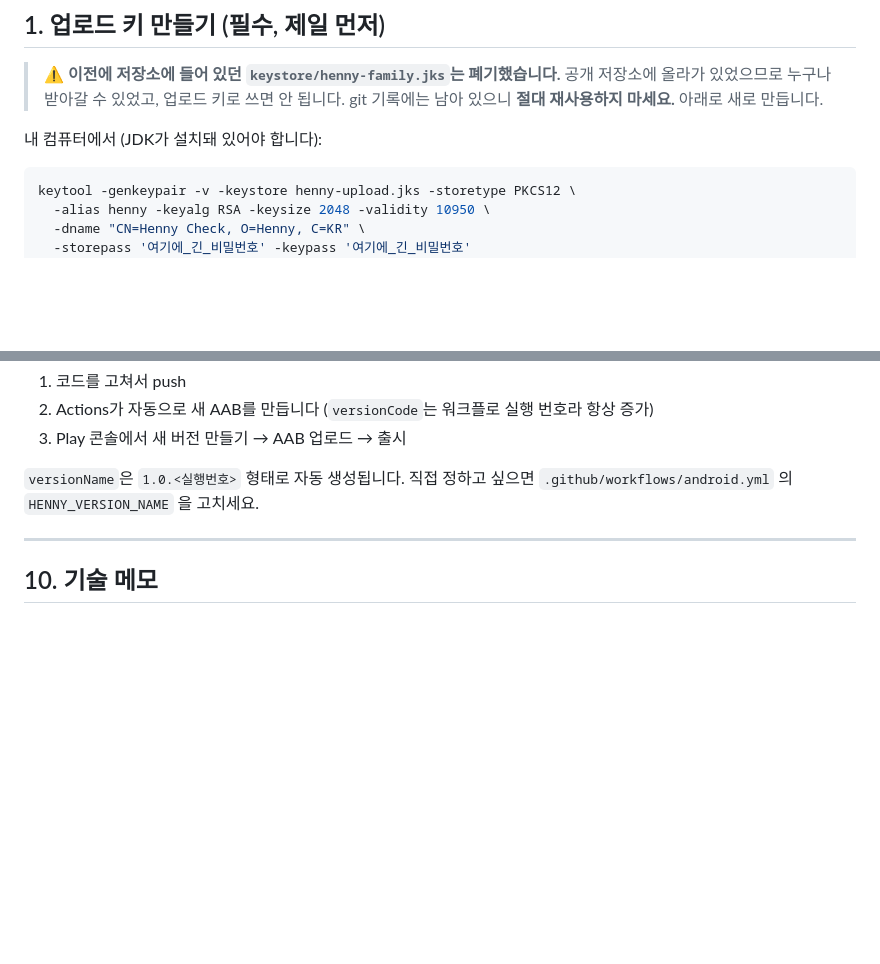
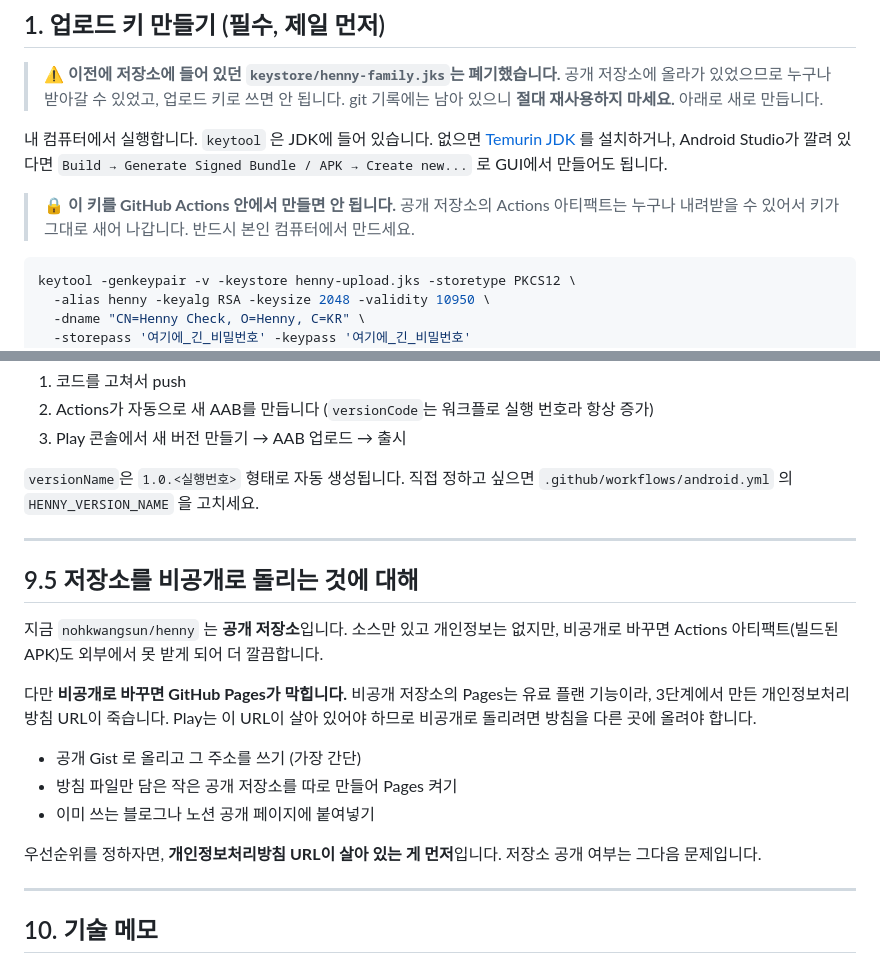
Before and after one commit to nohkwangsun/henny, a Markdown page: PLAY_STORE.md, 2 parts joined by grey strips. Rendered like a GitHub page; blank space fills up the shorter version.

````diff
--- a/PLAY_STORE.md
+++ b/PLAY_STORE.md
@@ -40,7 +40,12 @@
 > 공개 저장소에 올라가 있었으므로 누구나 받아갈 수 있었고, 업로드 키로 쓰면 안 됩니다.
 > git 기록에는 남아 있으니 **절대 재사용하지 마세요.** 아래로 새로 만듭니다.
 
-내 컴퓨터에서 (JDK가 설치돼 있어야 합니다):
+내 컴퓨터에서 실행합니다. `keytool` 은 JDK에 들어 있습니다.
+없으면 [Temurin JDK](https://adoptium.net/) 를 설치하거나, Android Studio가 깔려 있다면
+`Build → Generate Signed Bundle / APK → Create new...` 로 GUI에서 만들어도 됩니다.
+
+> 🔒 **이 키를 GitHub Actions 안에서 만들면 안 됩니다.** 공개 저장소의 Actions 아티팩트는
+> 누구나 내려받을 수 있어서 키가 그대로 새어 나갑니다. 반드시 본인 컴퓨터에서 만드세요.
 
 ```bash
 keytool -genkeypair -v -keystore henny-upload.jks -storetype PKCS12 \
@@ -268,6 +273,24 @@ Play 콘솔 → **정책 → 앱 콘텐츠**. 아래대로 답하면 됩니다.
 
 ---
 
+## 9.5 저장소를 비공개로 돌리는 것에 대해
+
+지금 `nohkwangsun/henny` 는 **공개 저장소**입니다. 소스만 있고 개인정보는 없지만,
+비공개로 바꾸면 Actions 아티팩트(빌드된 APK)도 외부에서 못 받게 되어 더 깔끔합니다.
+
+다만 **비공개로 바꾸면 GitHub Pages가 막힙니다.** 비공개 저장소의 Pages는 유료 플랜
+기능이라, 3단계에서 만든 개인정보처리방침 URL이 죽습니다. Play는 이 URL이 살아 있어야 하므로
+비공개로 돌리려면 방침을 다른 곳에 올려야 합니다.
+
+- 공개 Gist 로 올리고 그 주소를 쓰기 (가장 간단)
+- 방침 파일만 담은 작은 공개 저장소를 따로 만들어 Pages 켜기
+- 이미 쓰는 블로그나 노션 공개 페이지에 붙여넣기
+
+우선순위를 정하자면, **개인정보처리방침 URL이 살아 있는 게 먼저**입니다.
+저장소 공개 여부는 그다음 문제입니다.
+
+---
+
 ## 10. 기술 메모
 
 - **패키지명 `com.henny.checklist` 는 출시 후 영원히 바꿀 수 없습니다.** 지금 바꾸려면
````
Also changed, not shown: INSTALL.md (+30 -0 lines), README.md (+18 -2 lines).
